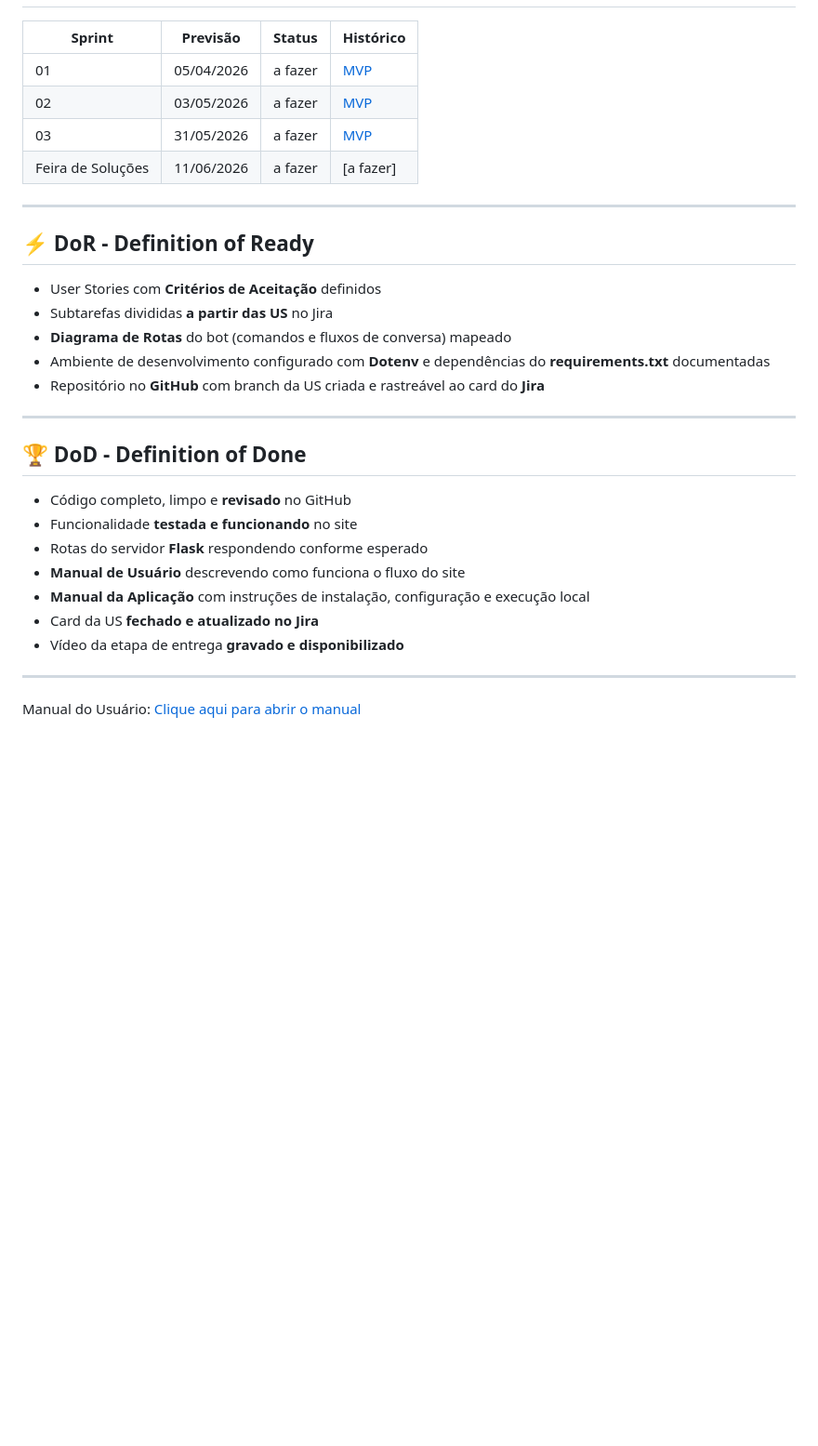
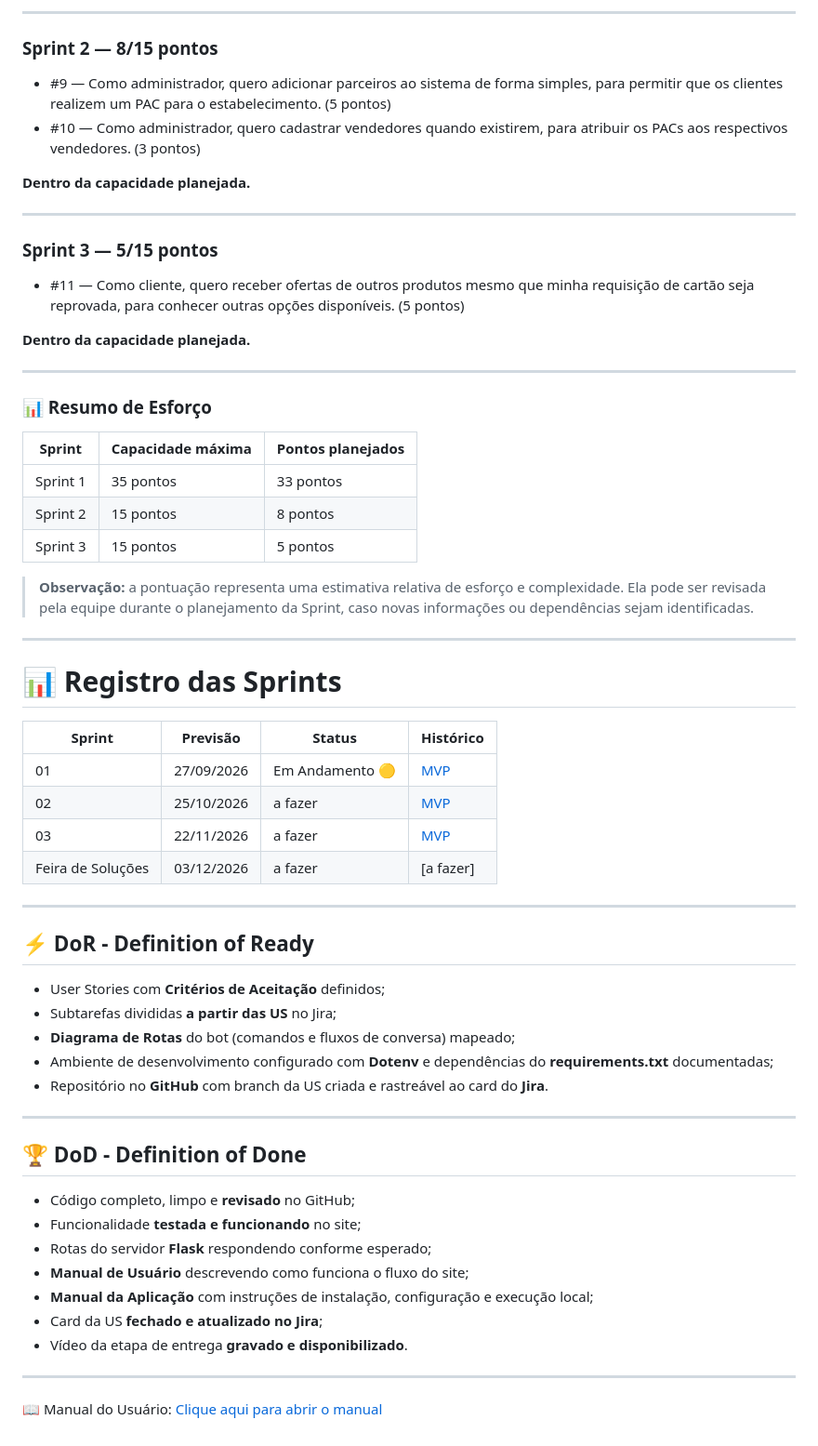
Before and after one commit to PI-Nexus/Projeto-Integrador-II, a Markdown page: README.md, the part around one of its changes. Shown at 93% size. Drawn GitHub-style; blank space fills up the shorter version.

```diff
--- a/README.md
+++ b/README.md
@@ -84,33 +130,65 @@ O objetivo do projeto é desenvolver uma landing page para captação de cliente
+---
+
+### Sprint 2 — 8/15 pontos
+
+- #9 — Como administrador, quero adicionar parceiros ao sistema de forma simples, para permitir que os clientes realizem um PAC para o estabelecimento. (5 pontos)
+- #10 — Como administrador, quero cadastrar vendedores quando existirem, para atribuir os PACs aos respectivos vendedores. (3 pontos)
+
+**Dentro da capacidade planejada.**
+
+---
+
+### Sprint 3 — 5/15 pontos
+
+- #11 — Como cliente, quero receber ofertas de outros produtos mesmo que minha requisição de cartão seja reprovada, para conhecer outras opções disponíveis. (5 pontos)
+
+**Dentro da capacidade planejada.**
+
+---
+
+### 📊 Resumo de Esforço
+
+| Sprint | Capacidade máxima | Pontos planejados |
+|--------|-------------------|-------------------|
+| Sprint 1 | 35 pontos | 33 pontos |
+| Sprint 2 | 15 pontos | 8 pontos |
+| Sprint 3 | 15 pontos | 5 pontos |
+
+> **Observação:** a pontuação representa uma estimativa relativa de esforço e complexidade. Ela pode ser revisada pela equipe durante o planejamento da Sprint, caso novas informações ou dependências sejam identificadas.
+
+---
+
+# 📊 Registro das Sprints
 
 | Sprint             | Previsão   | Status   | Histórico |
 |-------------------|------------|----------|-----------|
-| 01                | 05/04/2026 | a fazer  | [MVP](MVP/sp1.md)  |
-| 02                | 03/05/2026 | a fazer  | [MVP](MVP/sp2.md)  |
-| 03                | 31/05/2026 | a fazer  | [MVP](MVP/sp3.md) |
-| Feira de Soluções | 11/06/2026 | a fazer  | [a fazer] |
+| 01                | 27/09/2026 | Em Andamento 🟡  | [MVP](MVP/sp1.md)  |
+| 02                | 25/10/2026 | a fazer  | [MVP](MVP/sp2.md)  |
+| 03                | 22/11/2026 | a fazer  | [MVP](MVP/sp3.md) |
+| Feira de Soluções | 03/12/2026 | a fazer  | [a fazer] |
 
 ---
 
 ## ⚡ DoR - Definition of Ready <a id="dor"></a>
 
-- User Stories com **Critérios de Aceitação** definidos
-- Subtarefas divididas **a partir das US** no Jira
-- **Diagrama de Rotas** do bot (comandos e fluxos de conversa) mapeado
-- Ambiente de desenvolvimento configurado com **Dotenv** e dependências do **requirements.txt** documentadas
-- Repositório no **GitHub** com branch da US criada e rastreável ao card do **Jira**
+- User Stories com **Critérios de Aceitação** definidos;
+- Subtarefas divididas **a partir das US** no Jira;
+- **Diagrama de Rotas** do bot (comandos e fluxos de conversa) mapeado;
+- Ambiente de desenvolvimento configurado com **Dotenv** e dependências do **requirements.txt** documentadas;
+- Repositório no **GitHub** com branch da US criada e rastreável ao card do **Jira**.
 
 ---
 
 ## 🏆 DoD - Definition of Done <a id="dod"></a>
 
-- Código completo, limpo e **revisado** no GitHub
-- Funcionalidade **testada e funcionando** no site
-- Rotas do servidor **Flask** respondendo conforme esperado
-- **Manual de Usuário** descrevendo como funciona o fluxo do site
-- **Manual da Aplicação** com instruções de instalação, configuração e execução local
-- Card da US **fechado e atualizado no Jira**
-- Vídeo da etapa de entrega **gravado e disponibilizado**
+- Código completo, limpo e **revisado** no GitHub;
+- Funcionalidade **testada e funcionando** no site;
+- Rotas do servidor **Flask** respondendo conforme esperado;
+- **Manual de Usuário** descrevendo como funciona o fluxo do site;
+- **Manual da Aplicação** com instruções de instalação, configuração e execução local;
+- Card da US **fechado e atualizado no Jira**;
+- Vídeo da etapa de entrega **gravado e disponibilizado**.
 
 ---
 
-Manual do Usuário: [Clique aqui para abrir o manual](docs/Manual%20do%20Usuário.md)
+📖 Manual do Usuário: [Clique aqui para abrir o manual](docs/Manual%20do%20Usuário.md)
```
Also changed, not shown: other parts of README.md (+90 -44 lines).
